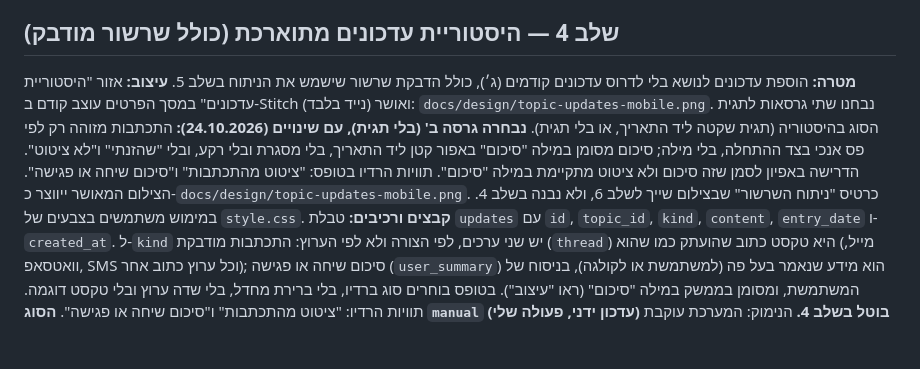
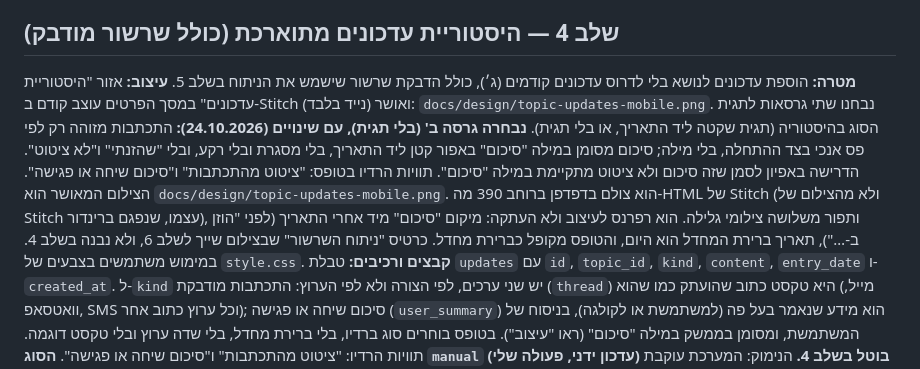
Before and after one commit to Maya-Klein/dependency-followup, a Markdown page: docs/plan.md, the part around the change. GitHub-like rendering; blank space fills up the shorter version.

Commit message:
docs: stage 4 design approved - updates area screenshot (from Stitch HTML), plan note
Co-Authored-By: Claude Sonnet 5.5 <noreply@anthropic.com>

```diff
--- a/docs/plan.md
+++ b/docs/plan.md
@@ -86,7 +86,7 @@ requirements.txt  run.py  README.md  .gitignore  .env.example
 
 ## שלב 4 — היסטוריית עדכונים מתוארכת (כולל שרשור מודבק)
 **מטרה:** הוספת עדכונים לנושא בלי לדרוס עדכונים קודמים (ג׳), כולל הדבקת שרשור שישמש את הניתוח בשלב 5.
-**עיצוב:** אזור "היסטוריית עדכונים" במסך הפרטים עוצב קודם ב-Stitch (נייד בלבד) ואושר: `docs/design/topic-updates-mobile.png`. נבחנו שתי גרסאות לתגית הסוג בהיסטוריה (תגית שקטה ליד התאריך, או בלי תגית). **נבחרה גרסה ב' (בלי תגית), עם שינויים (24.10.2026):** התכתבות מזוהה רק לפי פס אנכי בצד ההתחלה, בלי מילה; סיכום מסומן במילה "סיכום" באפור קטן ליד התאריך, בלי מסגרת ובלי רקע, ובלי "שהזנתי" ו"לא ציטוט". הדרישה באפיון לסמן שזה סיכום ולא ציטוט מתקיימת במילה "סיכום". תוויות הרדיו בטופס: "ציטוט מהתכתבות" ו"סיכום שיחה או פגישה". הצילום המאושר ייווצר כ-`docs/design/topic-updates-mobile.png`. כרטיס "ניתוח השרשור" שבצילום שייך לשלב 6, ולא נבנה בשלב 4. במימוש משתמשים בצבעים של `style.css`.
+**עיצוב:** אזור "היסטוריית עדכונים" במסך הפרטים עוצב קודם ב-Stitch (נייד בלבד) ואושר: `docs/design/topic-updates-mobile.png`. נבחנו שתי גרסאות לתגית הסוג בהיסטוריה (תגית שקטה ליד התאריך, או בלי תגית). **נבחרה גרסה ב' (בלי תגית), עם שינויים (24.10.2026):** התכתבות מזוהה רק לפי פס אנכי בצד ההתחלה, בלי מילה; סיכום מסומן במילה "סיכום" באפור קטן ליד התאריך, בלי מסגרת ובלי רקע, ובלי "שהזנתי" ו"לא ציטוט". הדרישה באפיון לסמן שזה סיכום ולא ציטוט מתקיימת במילה "סיכום". תוויות הרדיו בטופס: "ציטוט מהתכתבות" ו"סיכום שיחה או פגישה". הצילום המאושר הוא `docs/design/topic-updates-mobile.png`. הוא צולם בדפדפן ברוחב 390 מה-HTML של Stitch (ולא מהצילום של Stitch עצמו, שנפגם ברינדור), ותפור משלושה צילומי גלילה. הוא רפרנס לעיצוב ולא העתקה: מיקום "סיכום" מיד אחרי התאריך (לפני "הוזן ב-…"), תאריך ברירת המחדל הוא היום, והטופס מקופל כברירת מחדל. כרטיס "ניתוח השרשור" שבצילום שייך לשלב 6, ולא נבנה בשלב 4. במימוש משתמשים בצבעים של `style.css`.
 **קבצים ורכיבים:** טבלת `updates` עם `id`, `topic_id`, `kind`, `content`, `entry_date` ו-`created_at`. ל-`kind` יש שני ערכים, לפי הצורה ולא לפי הערוץ: התכתבות מודבקת (`thread`) היא טקסט כתוב שהועתק כמו שהוא (מייל, וואטסאפ, SMS וכל ערוץ כתוב אחר); סיכום שיחה או פגישה (`user_summary`) הוא מידע שנאמר בעל פה (למשתמשת או לקולגה), בניסוח של המשתמשת, ומסומן בממשק במילה "סיכום" (ראו "עיצוב"). בטופס בוחרים סוג ברדיו, בלי ברירת מחדל, בלי שדה ערוץ ובלי טקסט דוגמה. תוויות הרדיו: "ציטוט מהתכתבות" ו"סיכום שיחה או פגישה".
 **הסוג `manual` (עדכון ידני, פעולה שלי) בוטל בשלב 4.** הנימוק: המערכת עוקבת אחרי ההתקדמות של הגורם החיצוני ולא אחרי המעקב שלי, ופעולות עתידיות הן טודו ומחוץ לתחום. שתי שורות בסעיף א׳ באפיון יושרו לכלל הזה באישור המשתמשת (כלל 15).
 **אורך:** התכתבות עד 50,000 תווים וסיכום עד 5,000 (`MAX_UPDATE_LENGTHS`). בחריגה לא שומרים כלום, ומציגים הודעה בעברית עם האורך הנוכחי, האורך המותר והצעה לקצר (למחוק ציטוטים חוזרים או חתימות) או לפצל לשני עדכונים. הטקסט נשאר בטופס, ובשדה אין `maxlength`, כדי שהדפדפן לא יחתוך הדבקה בשקט. רווחים בקצוות מוסרים ו-`\r\n` הופך ל-`\n`. מגבלת גודל לבקשה (`MAX_CONTENT_LENGTH`, 2MB) עם דף 413 בעברית.
```
Also changed, not shown: docs/design/topic-updates-mobile.png (added).
